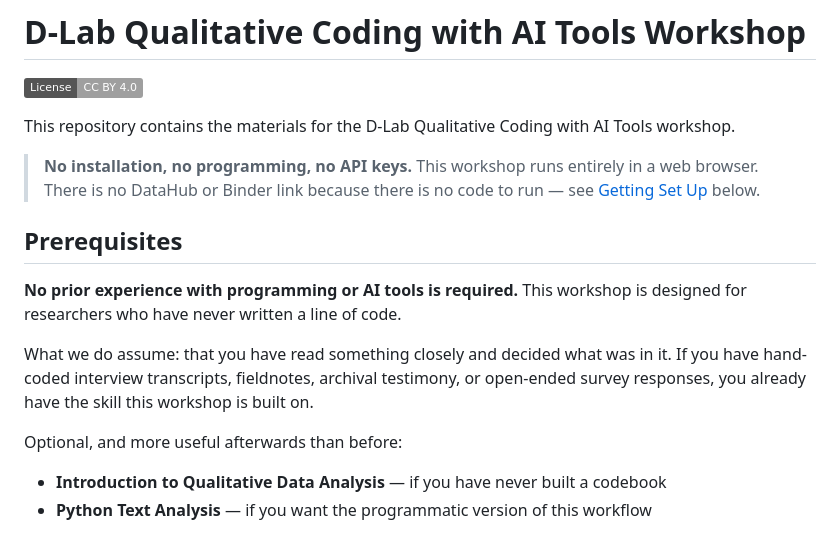
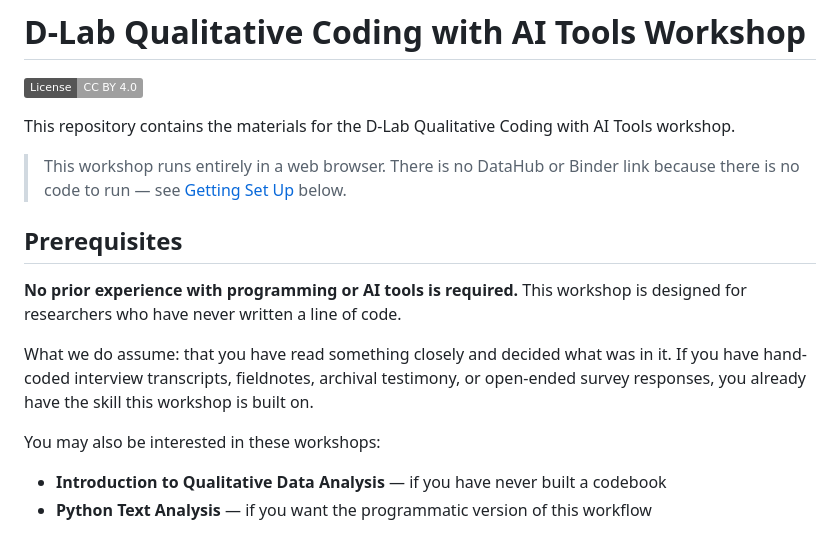
Before and after one commit to dlab-berkeley/Qualitative-Coding-AI-Tools, a Markdown page: README.md, the part around the change. Drawn GitHub-style; badges without logos.

```diff
--- a/README.md
+++ b/README.md
@@ -5,8 +5,7 @@
 This repository contains the materials for the D-Lab Qualitative Coding with AI
 Tools workshop.
 
-> **No installation, no programming, no API keys.** This workshop runs entirely in
-> a web browser. There is no DataHub or Binder link because there is no code to
+> This workshop runs entirely in a web browser. There is no DataHub or Binder link because there is no code to
 > run — see [Getting Set Up](#getting-set-up) below.
 
 ## Prerequisites
@@ -19,7 +18,7 @@ it. If you have hand-coded interview transcripts, fieldnotes, archival testimony
 or open-ended survey responses, you already have the skill this workshop is built
 on.
 
-Optional, and more useful afterwards than before:
+You may also be interested in these workshops:
 
 - **Introduction to Qualitative Data Analysis** — if you have never built a codebook
 - **Python Text Analysis** — if you want the programmatic version of this workflow
```
